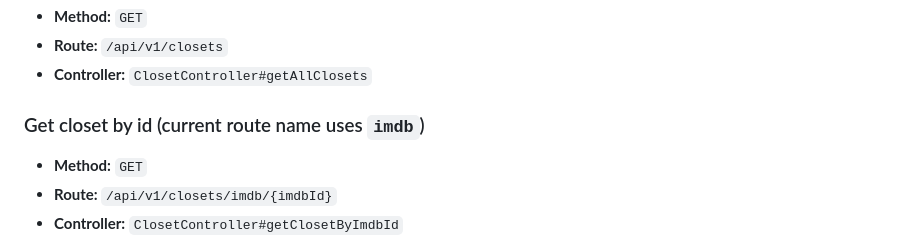
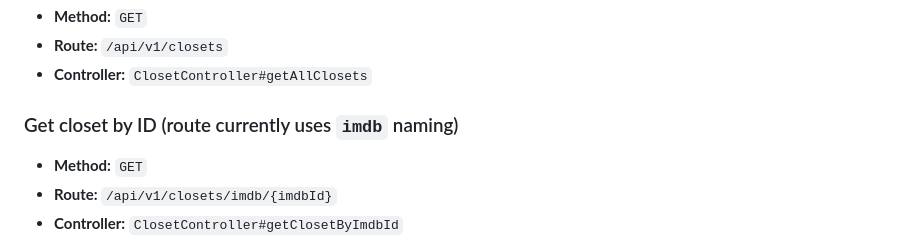
Before and after one commit to Alin1911/closet, a Markdown page: README.md, the part around the change. GitHub-like rendering.

Commit message:
docs: clarify closet-by-id endpoint wording in README
Agent-Logs-Url: https://github.com/Alin1911/closet/sessions/6497223b-6494-4c5f-a7d4-feba153662d1

Co-authored-by: Alin1911 <59204959+Alin1911@users.noreply.github.com>

```diff
--- a/README.md
+++ b/README.md
@@ -157,7 +157,7 @@ Base path: `/api/v1/closets`
 - **Route:** `/api/v1/closets`
 - **Controller:** `ClosetController#getAllClosets`
 
-### Get closet by id (current route name uses `imdb`)
+### Get closet by ID (route currently uses `imdb` naming)
 
 - **Method:** `GET`
 - **Route:** `/api/v1/closets/imdb/{imdbId}`
```
